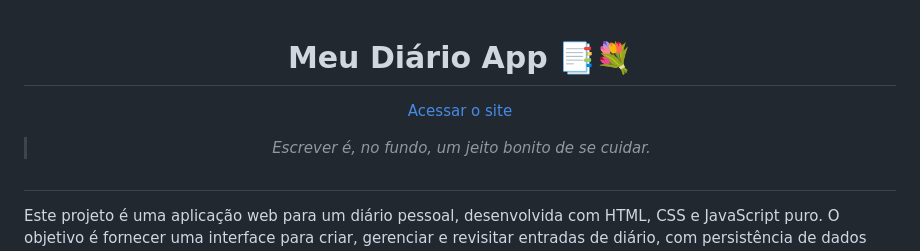
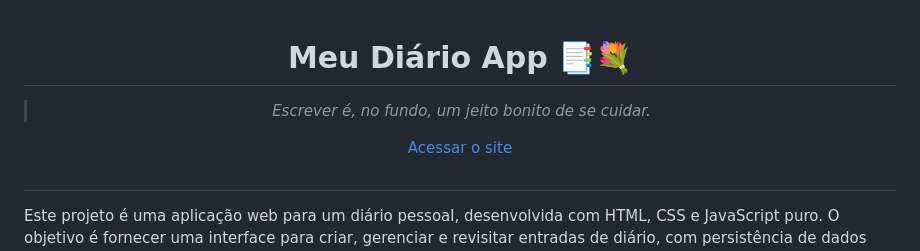
Before and after one commit to avrilstihler/Meu-Diario, a Markdown page: README.md, the part around the change. Rendered like a GitHub page.

```diff
--- a/README.md
+++ b/README.md
@@ -2,9 +2,9 @@
 
 # Meu Diário App 📑💐
 
+>*Escrever é, no fundo, um jeito bonito de se cuidar.*
+
 [Acessar o site](https://avrilstihler.github.io/Meu-Diario/)
-
->*Escrever é, no fundo, um jeito bonito de se cuidar.*
 
 </div>
 
```
